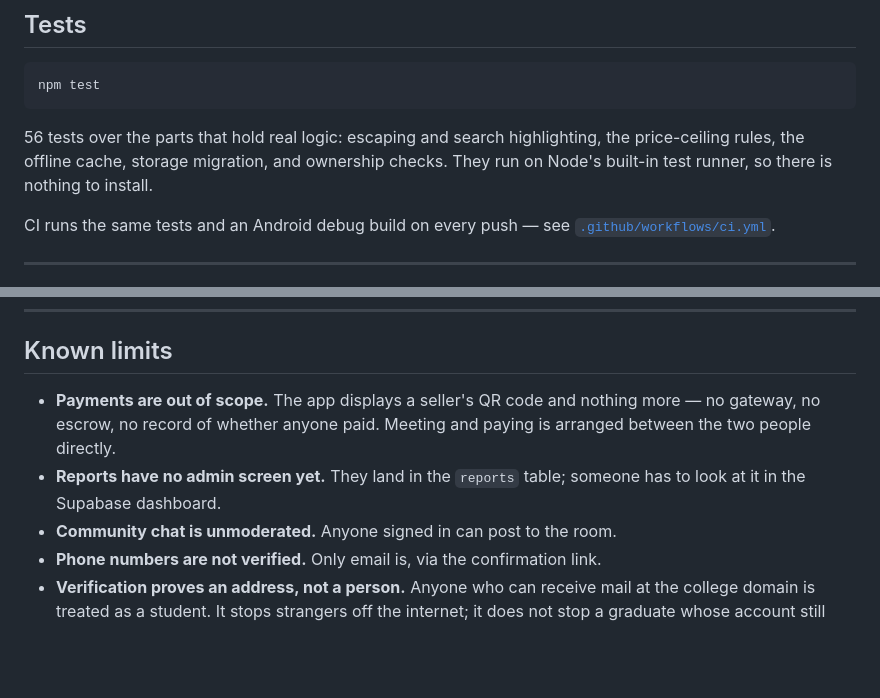
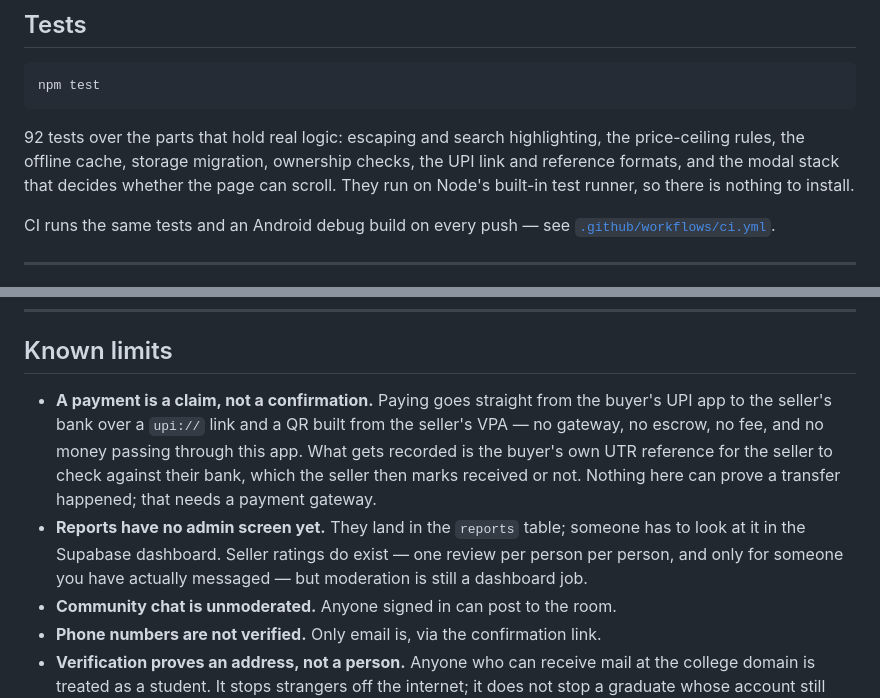
Before and after one commit to hlua4312-hub/PR-Marketplace, a Markdown page: README.md, 2 parts joined by grey strips. Drawn GitHub-style; blank space fills up the shorter version.

Commit message:
Correct three README claims the app had outgrown
The test count said 56 and is 92. The known limits said payments record
nothing about whether anyone paid, which stopped being true when the UPI
flow was built - a link, a QR drawn on the device, and a UTR the seller
confirms. And the moderation entry did not mention that seller ratings
now exist, so the section understated the app in one place while
overstating it in another.

A README that undersells a feature is not a harmless kind of wrong: it is
the document someone reads instead of the code.

Co-Authored-By: Claude Opus 5 <noreply@anthropic.com>

````diff
--- a/README.md
+++ b/README.md
@@ -362,7 +362,7 @@ Bump the version in three places together — `package.json`, `APP_VERSION` in `
 npm test
 ```
 
-56 tests over the parts that hold real logic: escaping and search highlighting, the price-ceiling rules, the offline cache, storage migration, and ownership checks. They run on Node's built-in test runner, so there is nothing to install.
+92 tests over the parts that hold real logic: escaping and search highlighting, the price-ceiling rules, the offline cache, storage migration, ownership checks, the UPI link and reference formats, and the modal stack that decides whether the page can scroll. They run on Node's built-in test runner, so there is nothing to install.
 
 CI runs the same tests and an Android debug build on every push — see [`.github/workflows/ci.yml`](.github/workflows/ci.yml).
 
@@ -421,8 +421,8 @@ Sold listings are deleted by `purge_expired_sold_items()`, a `SECURITY DEFINER`
 
 ## Known limits
 
-- **Payments are out of scope.** The app displays a seller's QR code and nothing more — no gateway, no escrow, no record of whether anyone paid. Meeting and paying is arranged between the two people directly.
-- **Reports have no admin screen yet.** They land in the `reports` table; someone has to look at it in the Supabase dashboard.
+- **A payment is a claim, not a confirmation.** Paying goes straight from the buyer's UPI app to the seller's bank over a `upi://` link and a QR built from the seller's VPA — no gateway, no escrow, no fee, and no money passing through this app. What gets recorded is the buyer's own UTR reference for the seller to check against their bank, which the seller then marks received or not. Nothing here can prove a transfer happened; that needs a payment gateway.
+- **Reports have no admin screen yet.** They land in the `reports` table; someone has to look at it in the Supabase dashboard. Seller ratings do exist — one review per person per person, and only for someone you have actually messaged — but moderation is still a dashboard job.
 - **Community chat is unmoderated.** Anyone signed in can post to the room.
 - **Phone numbers are not verified.** Only email is, via the confirmation link.
 - **Verification proves an address, not a person.** Anyone who can receive mail
````
